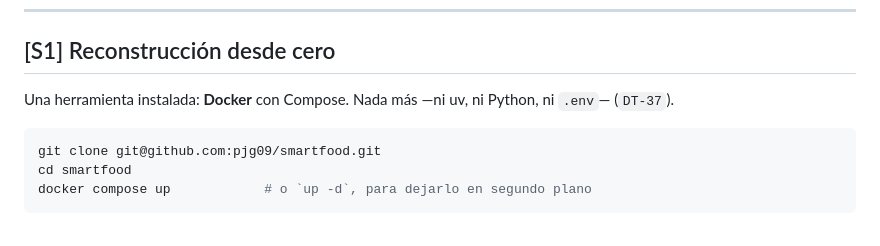
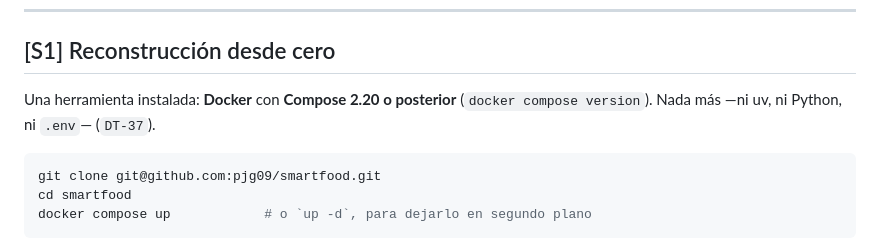
Before and after one commit to pjg09/smartfood, a Markdown page: docs/desarrollo.md, the part around the change. GitHub-like rendering.

````diff
--- a/docs/desarrollo.md
+++ b/docs/desarrollo.md
@@ -20,8 +20,8 @@ despliegue y `./despliegue.md` explica por qué.
 
 ## [S1] Reconstrucción desde cero
 
-Una herramienta instalada: **Docker** con Compose. Nada más —ni uv, ni Python, ni `.env`—
-(`DT-37`).
+Una herramienta instalada: **Docker** con **Compose 2.20 o posterior** (`docker compose
+version`). Nada más —ni uv, ni Python, ni `.env`— (`DT-37`).
 
 ```bash
 git clone git@github.com:pjg09/smartfood.git
````
Also changed, not shown: docs/decisiones-tecnicas.md (+2 -1 lines), docs/trampas-del-stack.md (+11 -8 lines).
